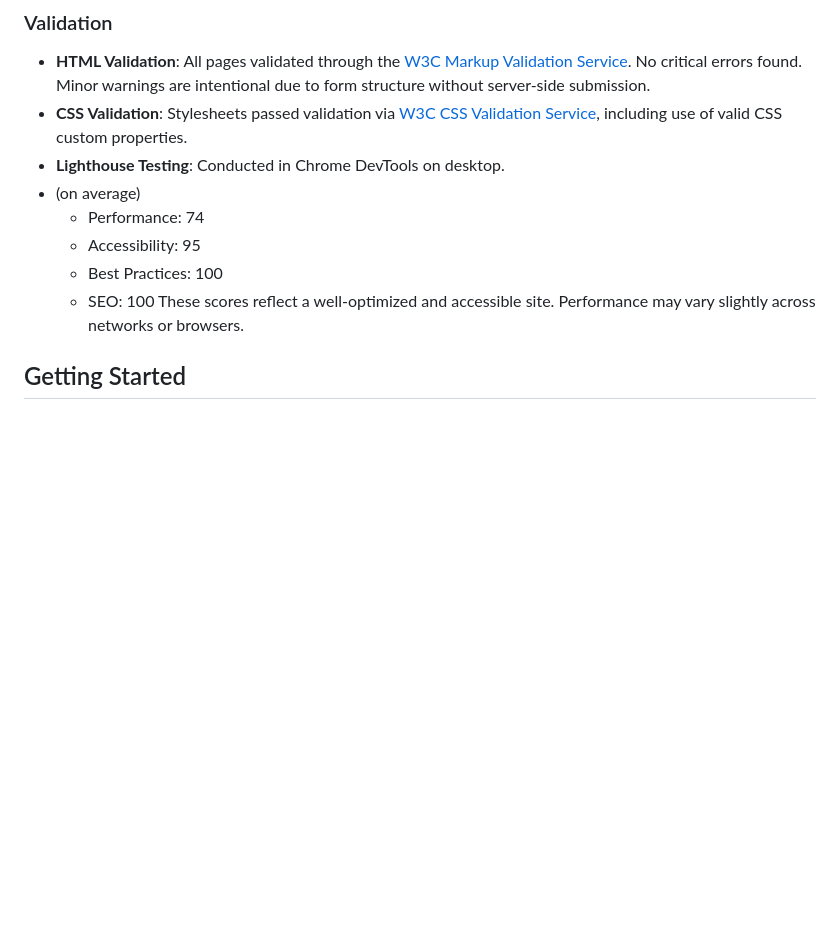
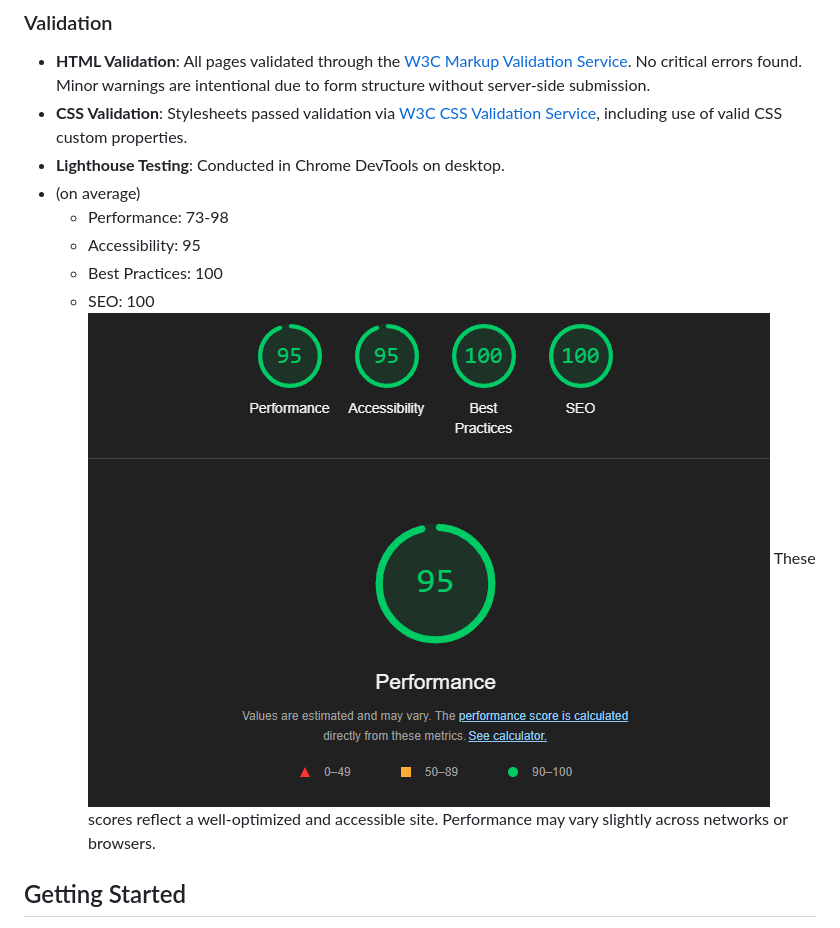
Before and after one commit to pendwmpian8/Orlando-Frames, a Markdown page: README.md, the part around the change. Drawn GitHub-style; pictures changed too: assets/readme-imgs/lighthouse-sc.png (added); blank space fills up the shorter version.

```diff
--- a/README.md
+++ b/README.md
@@ -72,10 +72,11 @@ Unique meta descriptions were written for every page, highlighting the business'
 - **CSS Validation**: Stylesheets passed validation via [W3C CSS Validation Service](https://jigsaw.w3.org/css-validator/), including use of valid CSS custom properties.
 - **Lighthouse Testing**: Conducted in Chrome DevTools on desktop.
 - (on average)
-  - Performance: 74
+  - Performance: 73-98
   - Accessibility: 95
   - Best Practices: 100
   - SEO: 100
+  ![lighthouse screenshot](assets/readme-imgs/lighthouse-sc.png)
   These scores reflect a well-optimized and accessible site. Performance may vary slightly across networks or browsers.
 
 ## Getting Started
```
